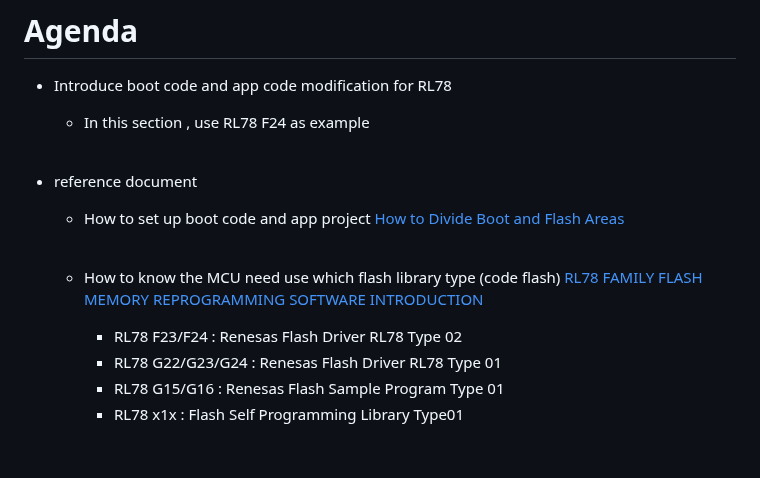
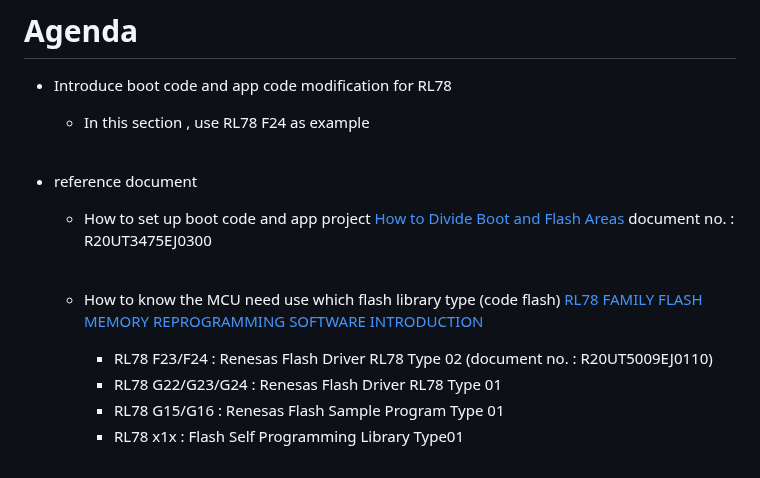
Before and after one commit to released/slide_boot_loader_for_RL78, a Markdown page: index.md, the part around the change. Drawn GitHub-style.

```diff
--- a/index.md
+++ b/index.md
@@ -11,13 +11,14 @@
 * reference document
   * How to set up boot code and app project
   [How to Divide Boot and Flash Areas](https://www.renesas.com/en/document/man/rl78-family-c-compiler-package-cc-rl-how-divide-boot-and-flash-areas?srsltid=AfmBOoopybLnK6nMIfwPclpX1SYJL0OfZ1ZD5o9odBLUk4F70ckFtVWd)
+  document no. : R20UT3475EJ0300
   <br/>
 
   <a id="target_MCU_flash_type"></a>
   * How to know the MCU need use which flash library type (code flash)
   [RL78 FAMILY FLASH MEMORY REPROGRAMMING SOFTWARE INTRODUCTION](https://www.renesas.com/en/document/oth/rl78-family-flash-memory-reprogramming-software-introduction?r=488891)
 
-    * RL78 F23/F24 : Renesas Flash Driver RL78 Type 02
+    * RL78 F23/F24 : Renesas Flash Driver RL78 Type 02 (document no. : R20UT5009EJ0110)
     * RL78 G22/G23/G24 : Renesas Flash Driver RL78 Type 01
     * RL78 G15/G16 : Renesas Flash Sample Program Type 01
     * RL78 x1x : Flash Self Programming Library Type01
```
